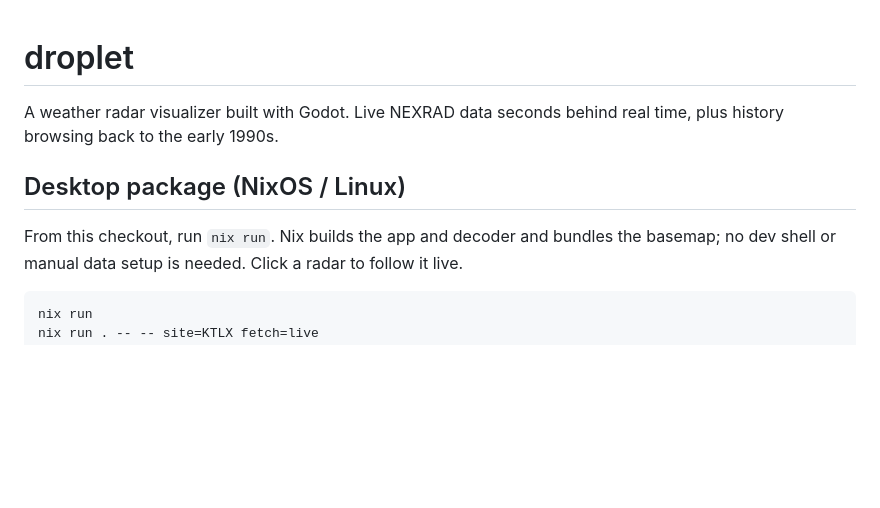
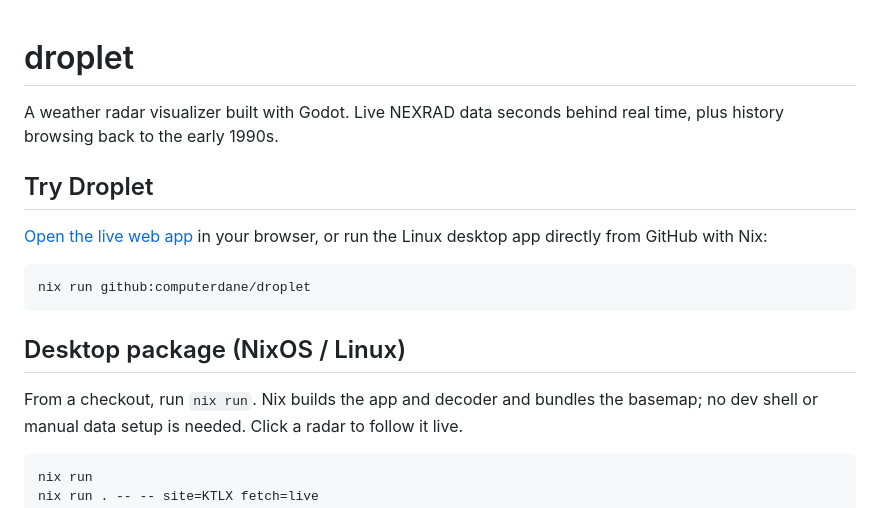
Before and after one commit to computerdane/droplet, a Markdown page: README.md, the part around the change. Rendered like a GitHub page; blank space fills up the shorter version.

Commit message:
docs: make Droplet easy to try

````diff
--- a/README.md
+++ b/README.md
@@ -3,9 +3,18 @@
 A weather radar visualizer built with Godot. Live NEXRAD data seconds behind real time,
 plus history browsing back to the early 1990s.
 
+## Try Droplet
+
+[Open the live web app](https://computerdane.github.io/droplet/) in your browser, or run the
+Linux desktop app directly from GitHub with Nix:
+
+```sh
+nix run github:computerdane/droplet
+```
+
 ## Desktop package (NixOS / Linux)
 
-From this checkout, run `nix run`. Nix builds the app and decoder and bundles the
+From a checkout, run `nix run`. Nix builds the app and decoder and bundles the
 basemap; no dev shell or manual data setup is needed. Click a radar to follow it live.
 
 ```sh
````
